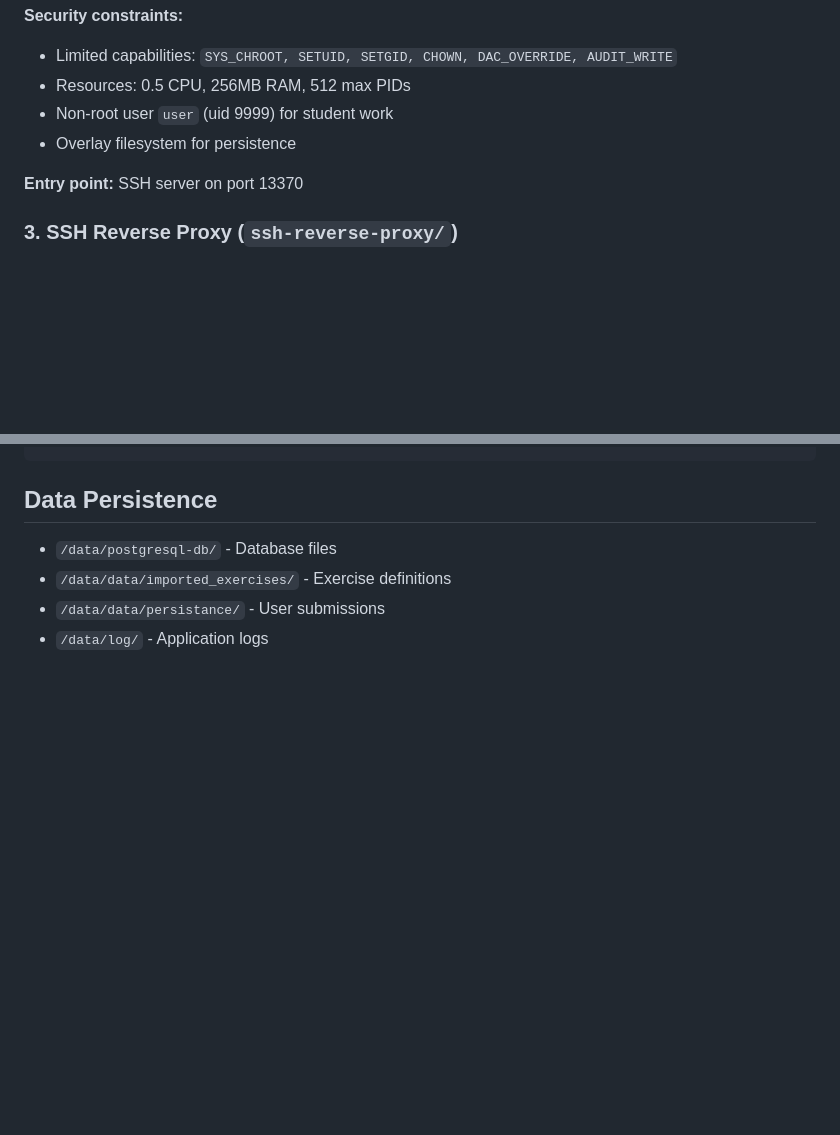
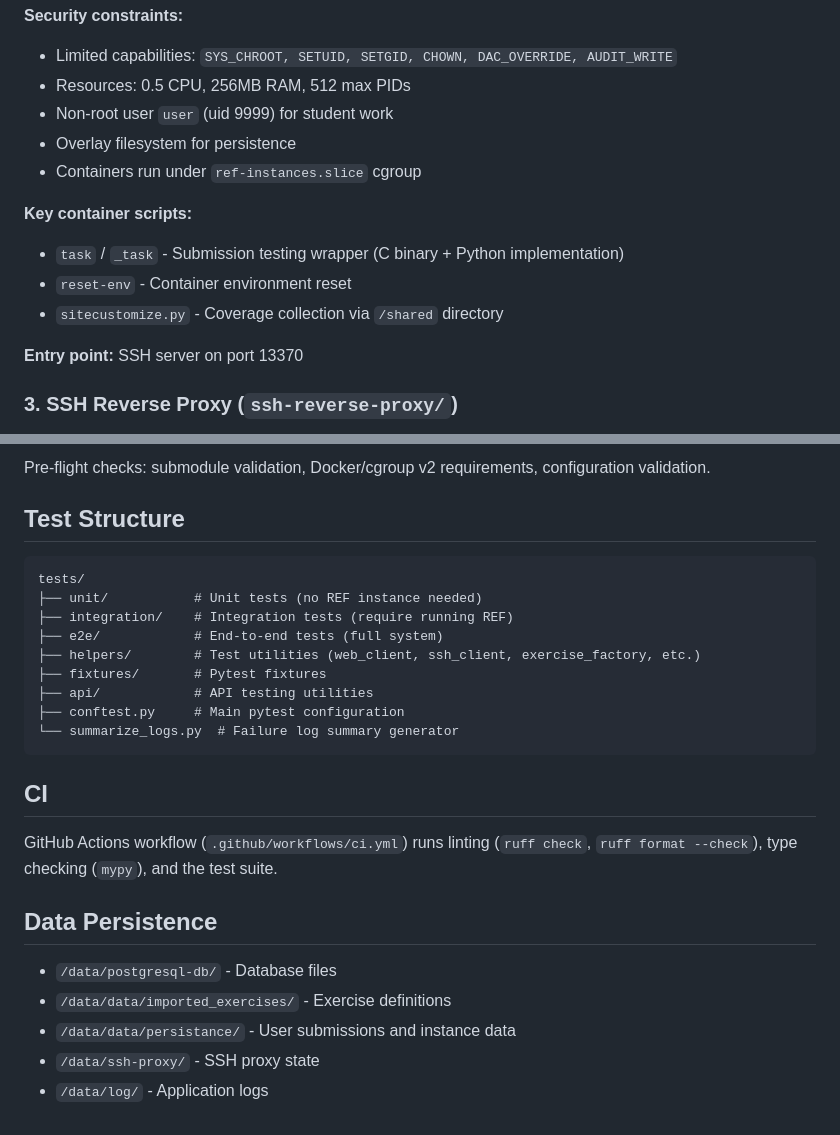
Before and after one commit to remote-exercise-framework/ref, a Markdown page: docs/ARCHITECTURE.md, 2 parts joined by grey strips. Rendered like a GitHub page; blank space fills up the shorter version.

````diff
--- a/docs/ARCHITECTURE.md
+++ b/docs/ARCHITECTURE.md
@@ -44,6 +79,12 @@ Isolated Docker container per student/exercise based on Ubuntu 24.04.
 - Resources: 0.5 CPU, 256MB RAM, 512 max PIDs
 - Non-root user `user` (uid 9999) for student work
 - Overlay filesystem for persistence
+- Containers run under `ref-instances.slice` cgroup
+
+**Key container scripts:**
+- `task` / `_task` - Submission testing wrapper (C binary + Python implementation)
+- `reset-env` - Container environment reset
+- `sitecustomize.py` - Coverage collection via `/shared` directory
 
 **Entry point:** SSH server on port 13370
 
@@ -116,8 +184,29 @@ exercises/<name>/
 ```
+
+Pre-flight checks: submodule validation, Docker/cgroup v2 requirements, configuration validation.
+
+## Test Structure
+
+```
+tests/
+├── unit/           # Unit tests (no REF instance needed)
+├── integration/    # Integration tests (require running REF)
+├── e2e/            # End-to-end tests (full system)
+├── helpers/        # Test utilities (web_client, ssh_client, exercise_factory, etc.)
+├── fixtures/       # Pytest fixtures
+├── api/            # API testing utilities
+├── conftest.py     # Main pytest configuration
+└── summarize_logs.py  # Failure log summary generator
+```
+
+## CI
+
+GitHub Actions workflow (`.github/workflows/ci.yml`) runs linting (`ruff check`, `ruff format --check`), type checking (`mypy`), and the test suite.
 
 ## Data Persistence
 
 - `/data/postgresql-db/` - Database files
 - `/data/data/imported_exercises/` - Exercise definitions
-- `/data/data/persistance/` - User submissions
+- `/data/data/persistance/` - User submissions and instance data
+- `/data/ssh-proxy/` - SSH proxy state
 - `/data/log/` - Application logs
````
Also changed, not shown: other parts of docs/ARCHITECTURE.md (+93 -31 lines).
